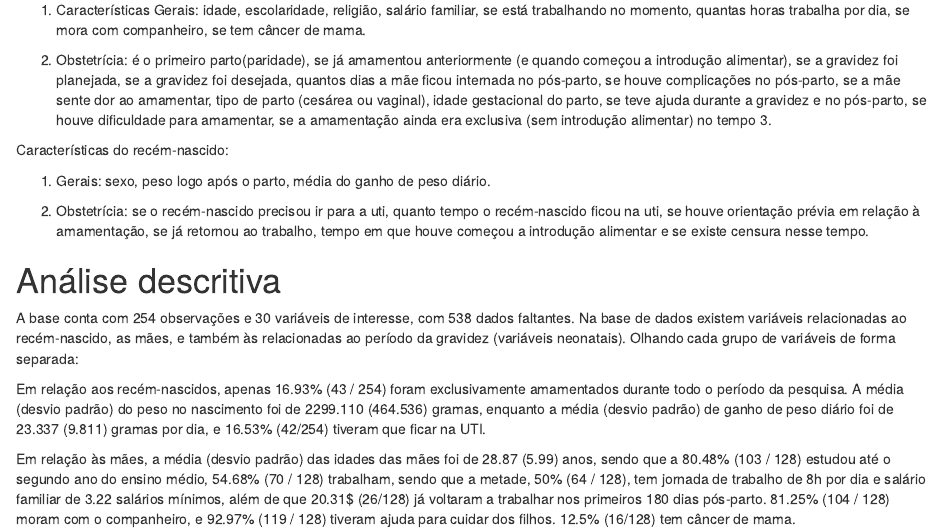
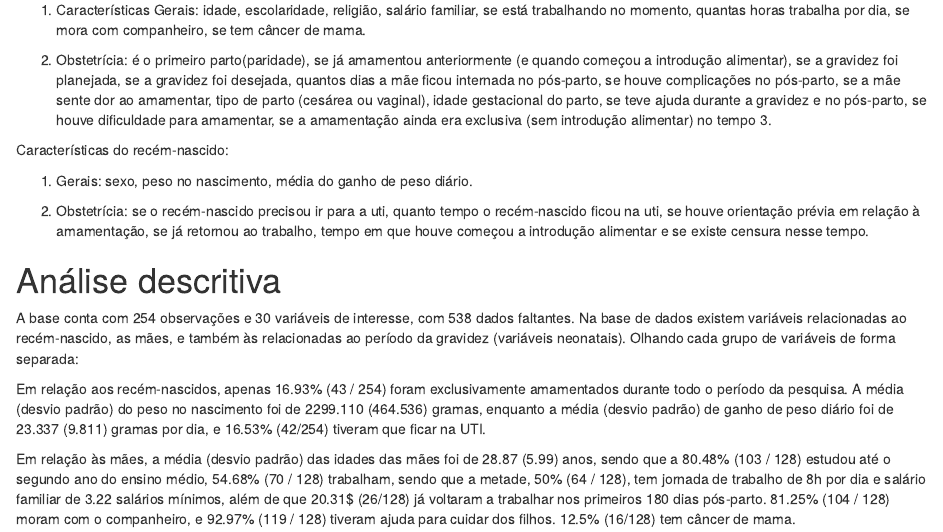
Before and after one commit to joaogtrm/ic_amament, an R Markdown document (ic_1_script.Rmd): the page in a window 1100 px wide, from 440 px down. Rendered offline with R 4.5, knitr and Pandoc, with nearby package versions; column names are cleaned by a stand-in for the janitor package.

Commit message:
alteração apenas no texto

```diff
--- a/ic_1_script.Rmd
+++ b/ic_1_script.Rmd
@@ -61,7 +61,7 @@ Características da mãe:
 
 Características do recém-nascido:
 
-  1) Gerais: sexo, peso logo após o parto, média do ganho de peso diário.
+  1) Gerais: sexo, peso no nascimento, média do ganho de peso diário.
 
   2) Obstetrícia: se o recém-nascido precisou ir para a uti, quanto tempo o recém-nascido ficou na uti, se houve orientação prévia em relação à amamentação, se já retornou ao trabalho, tempo em que houve começou a introdução alimentar e se existe censura nesse tempo.
 
```
